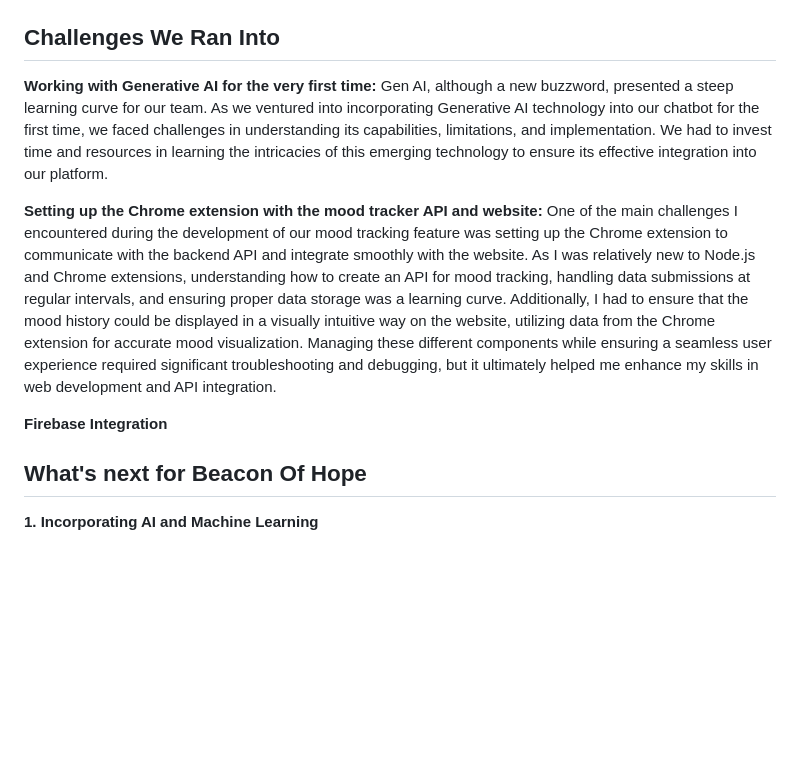
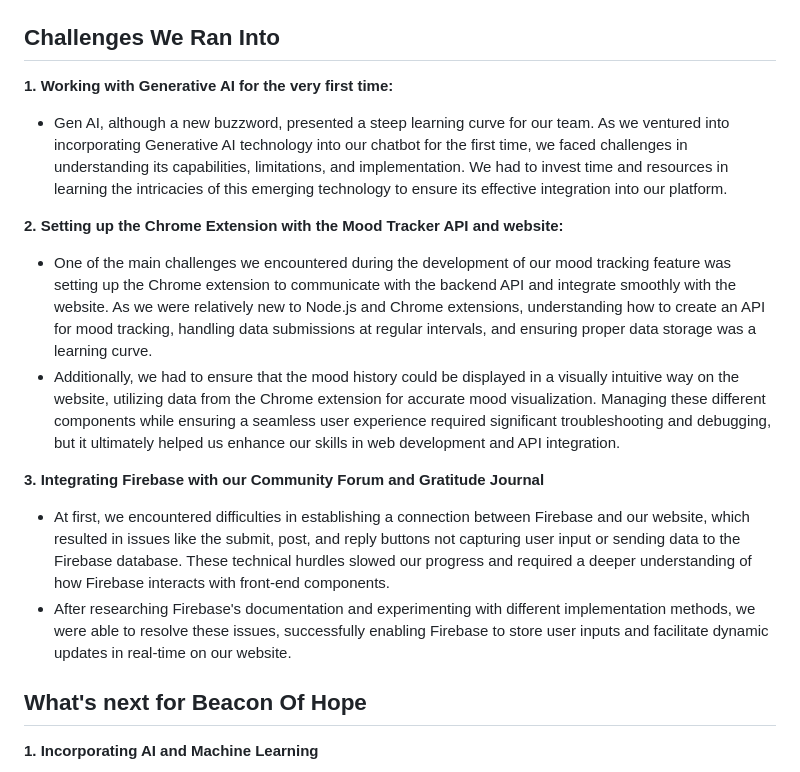
Before and after one commit to Tarushi-igdtuw/Gfg-Hackfest, a Markdown page: README.md, the part around the change. Drawn GitHub-style; blank space fills up the shorter version.

```diff
--- a/README.md
+++ b/README.md
@@ -69,13 +69,16 @@ With rising mental health challenges worldwide, many people struggle to find con
 <img src="https://img.shields.io/badge/firebase-ffca28?style=for-the-badge&logo=firebase&logoColor=black">  **GOOGLE GEMINI API KEY**
 
 ## Challenges We Ran Into
-**Working with Generative AI for the very first time:**
-Gen AI, although a new buzzword, presented a steep learning curve for our team. As we ventured into incorporating Generative AI technology into our chatbot for the first time, we faced challenges in understanding its capabilities, limitations, and implementation. We had to invest time and resources in learning the intricacies of this emerging technology to ensure its effective integration into our platform.
+**1. Working with Generative AI for the very first time:**
+* Gen AI, although a new buzzword, presented a steep learning curve for our team. As we ventured into incorporating Generative AI technology into our chatbot for the first time, we faced challenges in understanding its capabilities, limitations, and implementation. We had to invest time and resources in learning the intricacies of this emerging technology to ensure its effective integration into our platform.
 
-**Setting up the Chrome extension with the mood tracker API and website:**
-One of the main challenges I encountered during the development of our mood tracking feature was setting up the Chrome extension to communicate with the backend API and integrate smoothly with the website. As I was relatively new to Node.js and Chrome extensions, understanding how to create an API for mood tracking, handling data submissions at regular intervals, and ensuring proper data storage was a learning curve. Additionally, I had to ensure that the mood history could be displayed in a visually intuitive way on the website, utilizing data from the Chrome extension for accurate mood visualization. Managing these different components while ensuring a seamless user experience required significant troubleshooting and debugging, but it ultimately helped me enhance my skills in web development and API integration.
+**2. Setting up the Chrome Extension with the Mood Tracker API and website:**
+* One of the main challenges we encountered during the development of our mood tracking feature was setting up the Chrome extension to communicate with the backend API and integrate smoothly with the website. As we were relatively new to Node.js and Chrome extensions, understanding how to create an API for mood tracking, handling data submissions at regular intervals, and ensuring proper data storage was a learning curve.
+* Additionally, we had to ensure that the mood history could be displayed in a visually intuitive way on the website, utilizing data from the Chrome extension for accurate mood visualization. Managing these different components while ensuring a seamless user experience required significant troubleshooting and debugging, but it ultimately helped us enhance our skills in web development and API integration.
 
-**Firebase Integration**
+**3. Integrating Firebase with our Community Forum and Gratitude Journal**
+* At first, we encountered difficulties in establishing a connection between Firebase and our website, which resulted in issues like the submit, post, and reply buttons not capturing user input or sending data to the Firebase database. These technical hurdles slowed our progress and required a deeper understanding of how Firebase interacts with front-end components.
+* After researching Firebase's documentation and experimenting with different implementation methods, we were able to resolve these issues, successfully enabling Firebase to store user inputs and facilitate dynamic updates in real-time on our website.
 
 ## What's next for Beacon Of Hope
 **1. Incorporating AI and Machine Learning**
```
